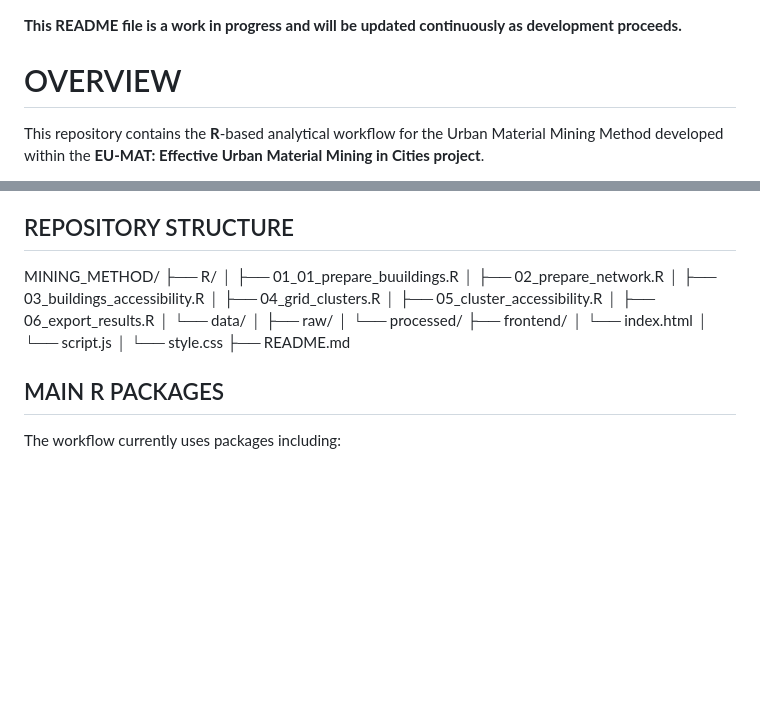
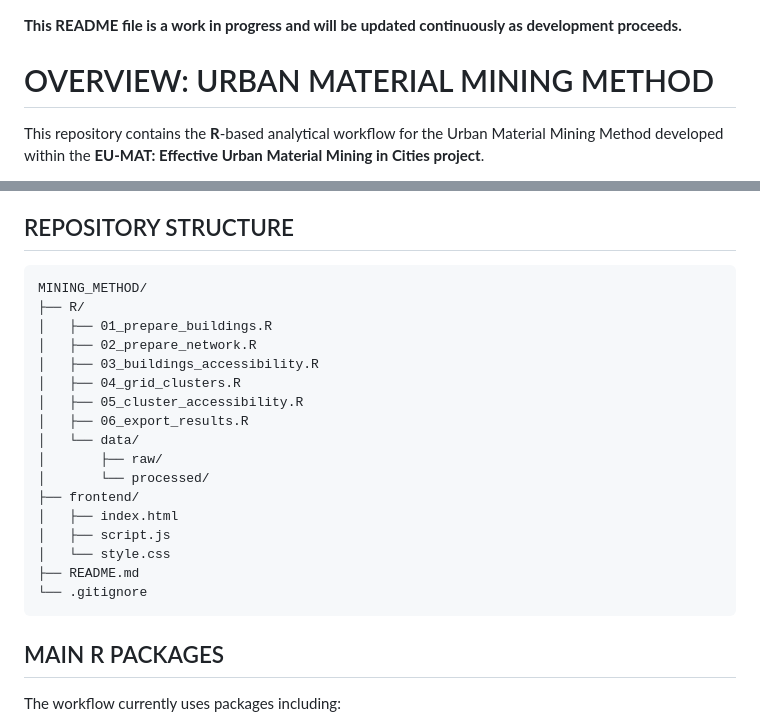
Before and after one commit to Venny95/mining_method, a Markdown page: README.md, 2 parts joined by grey strips. Rendered like a GitHub page; blank space fills up the shorter version.

Commit message:
Fix typo

````diff
--- a/README.md
+++ b/README.md
@@ -1,6 +1,6 @@
 **This README file is a work in progress and will be updated continuously as development proceeds.**
 
-# OVERVIEW
+# OVERVIEW: URBAN MATERIAL MINING METHOD
 
 This repository contains the **R**-based analytical workflow for the Urban Material Mining Method developed within the **EU-MAT: Effective Urban Material Mining in Cities project**.
 
@@ -99,9 +99,10 @@ Data availability and completeness vary between datasets and countries. Therefor
 
 ## REPOSITORY STRUCTURE
 
+```text
 MINING_METHOD/
 ├── R/
-│   ├── 01_01_prepare_buuildings.R
+│   ├── 01_prepare_buildings.R
 │   ├── 02_prepare_network.R
 │   ├── 03_buildings_accessibility.R
 │   ├── 04_grid_clusters.R
@@ -111,10 +112,12 @@ MINING_METHOD/
 │       ├── raw/
 │       └── processed/
 ├── frontend/
-│   └── index.html
-│   └── script.js
+│   ├── index.html
+│   ├── script.js
 │   └── style.css
 ├── README.md
+└── .gitignore
+```
 
 
 ## MAIN R PACKAGES
````
